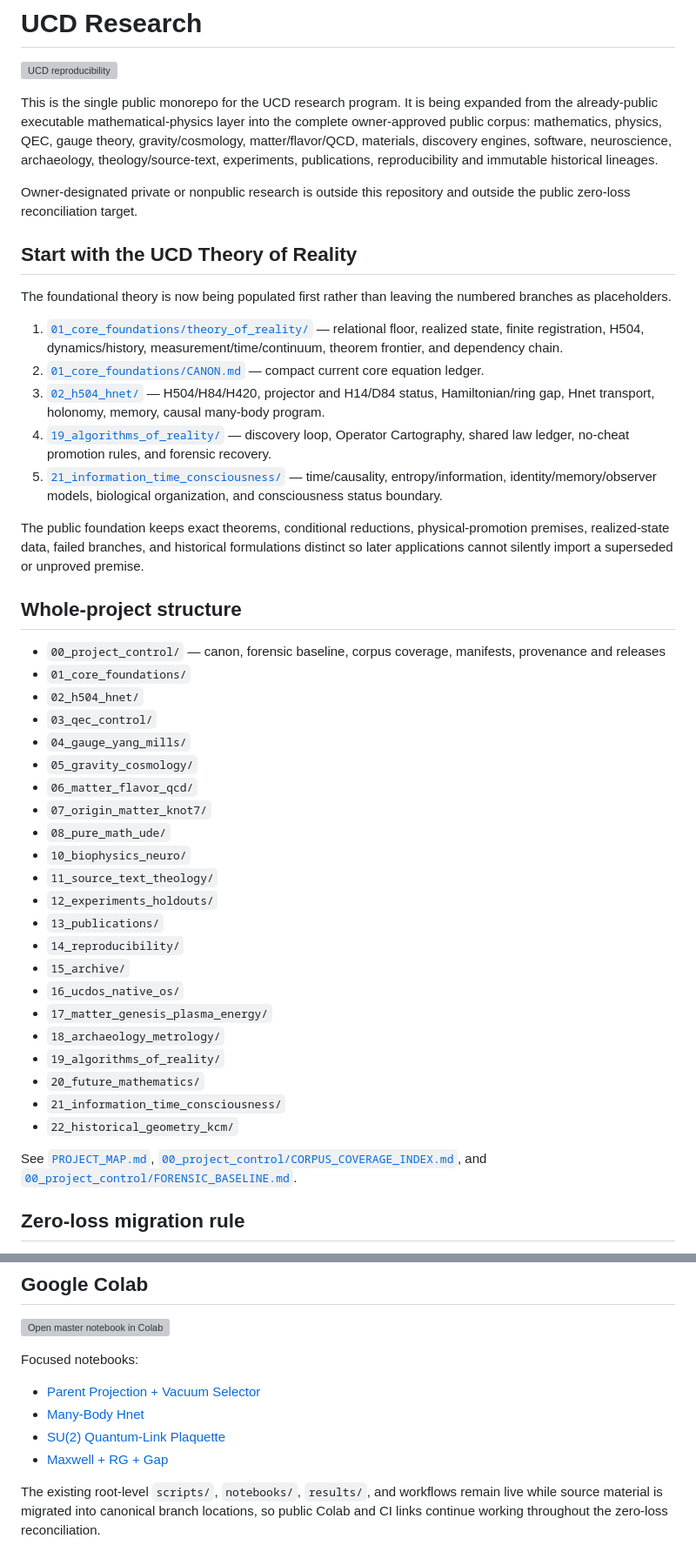
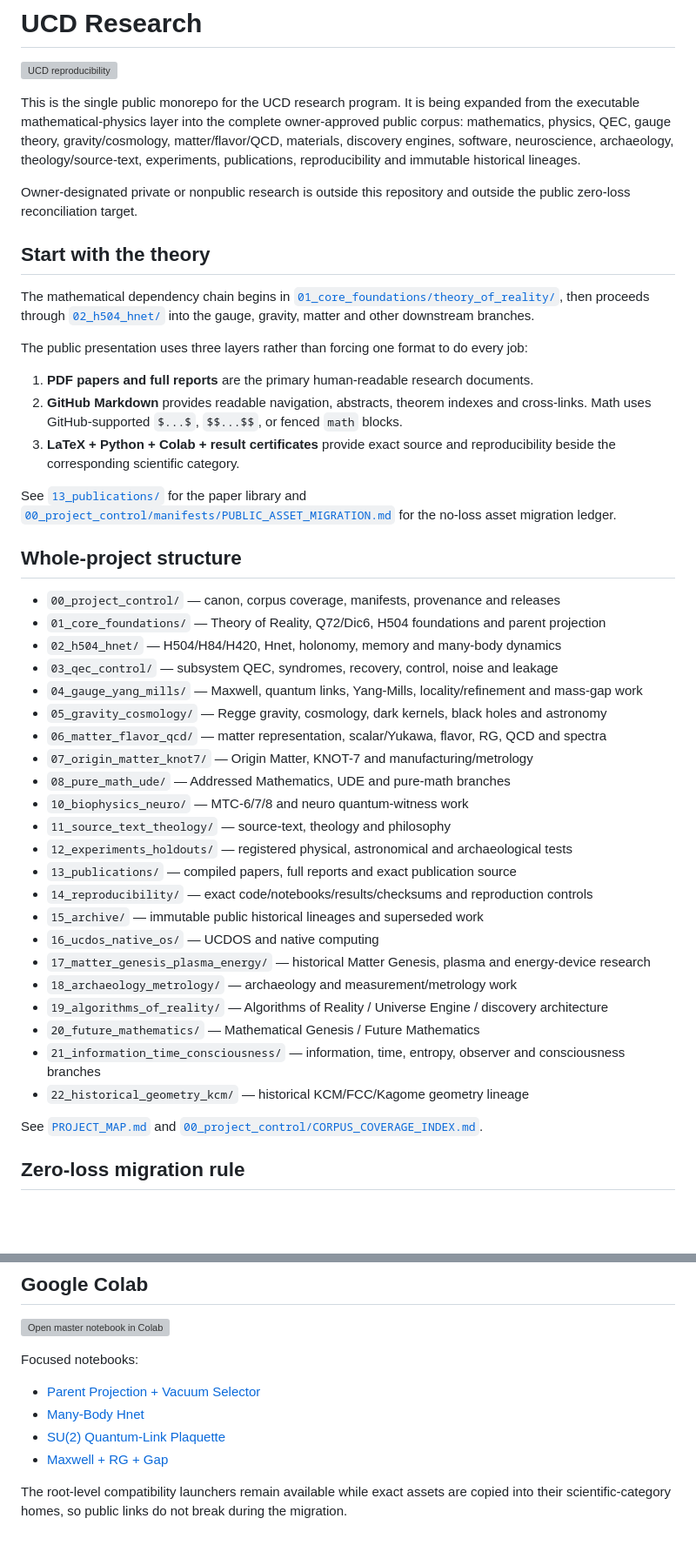
Before and after one commit to rwisenrich/UCD-research, a Markdown page: README.md, 2 parts joined by grey strips. Shown at 87% size. GitHub-like rendering; blank space fills up the shorter version; grey boxes are pictures that could not be loaded.

Commit message:
Make PDFs and exact category assets the public presentation standard

```diff
--- a/README.md
+++ b/README.md
@@ -2,48 +2,48 @@
 
 [![UCD reproducibility](https://github.com/rwisenrich/UCD-research/actions/workflows/reproducibility.yml/badge.svg)](https://github.com/rwisenrich/UCD-research/actions/workflows/reproducibility.yml)
 
-This is the single public monorepo for the UCD research program. It is being expanded from the already-public executable mathematical-physics layer into the complete owner-approved public corpus: mathematics, physics, QEC, gauge theory, gravity/cosmology, matter/flavor/QCD, materials, discovery engines, software, neuroscience, archaeology, theology/source-text, experiments, publications, reproducibility and immutable historical lineages.
+This is the single public monorepo for the UCD research program. It is being expanded from the executable mathematical-physics layer into the complete owner-approved public corpus: mathematics, physics, QEC, gauge theory, gravity/cosmology, matter/flavor/QCD, materials, discovery engines, software, neuroscience, archaeology, theology/source-text, experiments, publications, reproducibility and immutable historical lineages.
 
 Owner-designated private or nonpublic research is outside this repository and outside the public zero-loss reconciliation target.
 
-## Start with the UCD Theory of Reality
+## Start with the theory
 
-The foundational theory is now being populated first rather than leaving the numbered branches as placeholders.
+The mathematical dependency chain begins in [`01_core_foundations/theory_of_reality/`](01_core_foundations/theory_of_reality/README.md), then proceeds through [`02_h504_hnet/`](02_h504_hnet/README.md) into the gauge, gravity, matter and other downstream branches.
 
-1. [`01_core_foundations/theory_of_reality/`](01_core_foundations/theory_of_reality/) — relational floor, realized state, finite registration, H504, dynamics/history, measurement/time/continuum, theorem frontier, and dependency chain.
-2. [`01_core_foundations/CANON.md`](01_core_foundations/CANON.md) — compact current core equation ledger.
-3. [`02_h504_hnet/`](02_h504_hnet/) — H504/H84/H420, projector and H14/D84 status, Hamiltonian/ring gap, Hnet transport, holonomy, memory, causal many-body program.
-4. [`19_algorithms_of_reality/`](19_algorithms_of_reality/) — discovery loop, Operator Cartography, shared law ledger, no-cheat promotion rules, and forensic recovery.
-5. [`21_information_time_consciousness/`](21_information_time_consciousness/) — time/causality, entropy/information, identity/memory/observer models, biological organization, and consciousness status boundary.
+The public presentation uses three layers rather than forcing one format to do every job:
 
-The public foundation keeps exact theorems, conditional reductions, physical-promotion premises, realized-state data, failed branches, and historical formulations distinct so later applications cannot silently import a superseded or unproved premise.
+1. **PDF papers and full reports** are the primary human-readable research documents.
+2. **GitHub Markdown** provides readable navigation, abstracts, theorem indexes and cross-links. Math uses GitHub-supported `$...$`, `$$...$$`, or fenced `math` blocks.
+3. **LaTeX + Python + Colab + result certificates** provide exact source and reproducibility beside the corresponding scientific category.
+
+See [`13_publications/`](13_publications/README.md) for the paper library and [`00_project_control/manifests/PUBLIC_ASSET_MIGRATION.md`](00_project_control/manifests/PUBLIC_ASSET_MIGRATION.md) for the no-loss asset migration ledger.
 
 ## Whole-project structure
 
-- `00_project_control/` — canon, forensic baseline, corpus coverage, manifests, provenance and releases
-- `01_core_foundations/`
-- `02_h504_hnet/`
-- `03_qec_control/`
-- `04_gauge_yang_mills/`
-- `05_gravity_cosmology/`
-- `06_matter_flavor_qcd/`
-- `07_origin_matter_knot7/`
-- `08_pure_math_ude/`
-- `10_biophysics_neuro/`
-- `11_source_text_theology/`
-- `12_experiments_holdouts/`
-- `13_publications/`
-- `14_reproducibility/`
-- `15_archive/`
-- `16_ucdos_native_os/`
-- `17_matter_genesis_plasma_energy/`
-- `18_archaeology_metrology/`
-- `19_algorithms_of_reality/`
-- `20_future_mathematics/`
-- `21_information_time_consciousness/`
-- `22_historical_geometry_kcm/`
+- `00_project_control/` — canon, corpus coverage, manifests, provenance and releases
+- `01_core_foundations/` — Theory of Reality, Q72/Dic6, H504 foundations and parent projection
+- `02_h504_hnet/` — H504/H84/H420, Hnet, holonomy, memory and many-body dynamics
+- `03_qec_control/` — subsystem QEC, syndromes, recovery, control, noise and leakage
+- `04_gauge_yang_mills/` — Maxwell, quantum links, Yang-Mills, locality/refinement and mass-gap work
+- `05_gravity_cosmology/` — Regge gravity, cosmology, dark kernels, black holes and astronomy
+- `06_matter_flavor_qcd/` — matter representation, scalar/Yukawa, flavor, RG, QCD and spectra
+- `07_origin_matter_knot7/` — Origin Matter, KNOT-7 and manufacturing/metrology
+- `08_pure_math_ude/` — Addressed Mathematics, UDE and pure-math branches
+- `10_biophysics_neuro/` — MTC-6/7/8 and neuro quantum-witness work
+- `11_source_text_theology/` — source-text, theology and philosophy
+- `12_experiments_holdouts/` — registered physical, astronomical and archaeological tests
+- `13_publications/` — compiled papers, full reports and exact publication source
+- `14_reproducibility/` — exact code/notebooks/results/checksums and reproduction controls
+- `15_archive/` — immutable public historical lineages and superseded work
+- `16_ucdos_native_os/` — UCDOS and native computing
+- `17_matter_genesis_plasma_energy/` — historical Matter Genesis, plasma and energy-device research
+- `18_archaeology_metrology/` — archaeology and measurement/metrology work
+- `19_algorithms_of_reality/` — Algorithms of Reality / Universe Engine / discovery architecture
+- `20_future_mathematics/` — Mathematical Genesis / Future Mathematics
+- `21_information_time_consciousness/` — information, time, entropy, observer and consciousness branches
+- `22_historical_geometry_kcm/` — historical KCM/FCC/Kagome geometry lineage
 
-See [`PROJECT_MAP.md`](PROJECT_MAP.md), [`00_project_control/CORPUS_COVERAGE_INDEX.md`](00_project_control/CORPUS_COVERAGE_INDEX.md), and [`00_project_control/FORENSIC_BASELINE.md`](00_project_control/FORENSIC_BASELINE.md).
+See [`PROJECT_MAP.md`](PROJECT_MAP.md) and [`00_project_control/CORPUS_COVERAGE_INDEX.md`](00_project_control/CORPUS_COVERAGE_INDEX.md).
 
 ## Zero-loss migration rule
 
@@ -80,4 +80,4 @@ Focused notebooks:
 - [SU(2) Quantum-Link Plaquette](https://colab.research.google.com/github/rwisenrich/UCD-research/blob/main/notebooks/03_SU2_Quantum_Link_Plaquette.ipynb)
 - [Maxwell + RG + Gap](https://colab.research.google.com/github/rwisenrich/UCD-research/blob/main/notebooks/04_Maxwell_RG_Gap.ipynb)
 
-The existing root-level `scripts/`, `notebooks/`, `results/`, and workflows remain live while source material is migrated into canonical branch locations, so public Colab and CI links continue working throughout the zero-loss reconciliation.
+The root-level compatibility launchers remain available while exact assets are copied into their scientific-category homes, so public links do not break during the migration.
```
